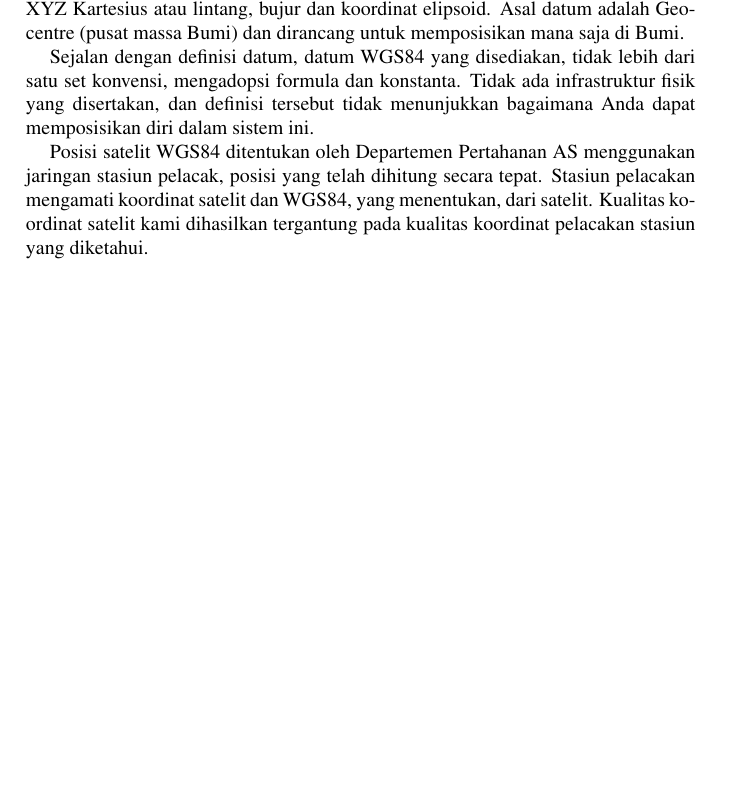
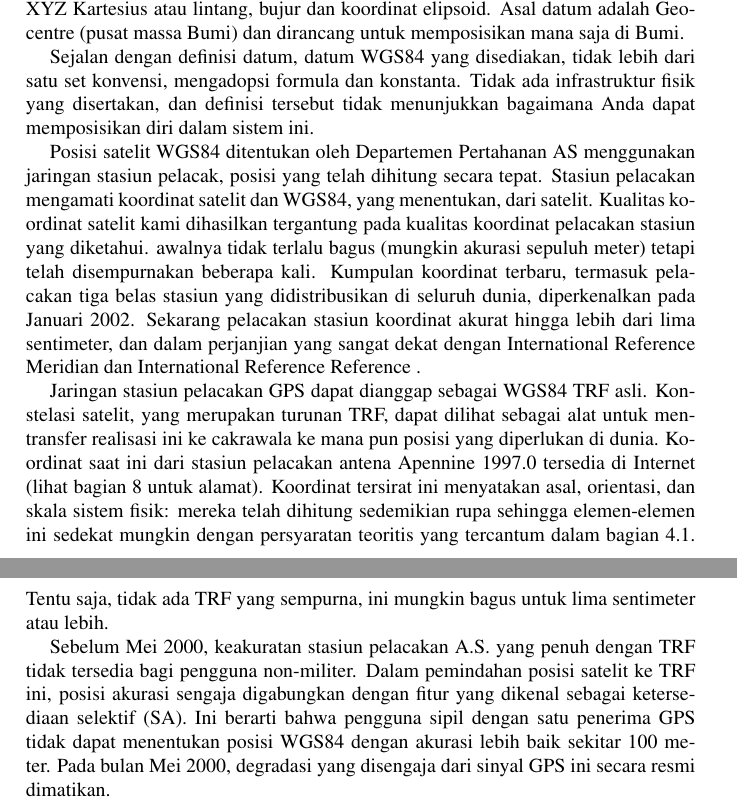
Before and after one commit to BukuInformatika/GIS2019, a LaTeX thesis (main.tex, which reads chapters/DATUM.tex): part of page 75 of 104 before the commit and two parts of pages 75 and 76 of 106 after it, the two joined at a grey line, cut so that both start at the same text, the shorter picture padded with empty space. Compiled offline with pdfLaTeX.

Commit message:
menambah materi mengenai DATUM

```diff
--- a/chapters/DATUM.tex
+++ b/chapters/DATUM.tex
@@ -52,4 +52,8 @@ Datum digunakan untuk penentuan posisi GPS yang disebut WGS84 (World Geodetic Sy
 
 Sejalan dengan definisi datum, datum WGS84 yang disediakan, tidak lebih dari satu set konvensi, mengadopsi formula dan konstanta. Tidak ada infrastruktur fisik yang disertakan, dan definisi tersebut tidak menunjukkan bagaimana Anda dapat memposisikan diri dalam sistem ini.
 
-Posisi satelit WGS84 ditentukan oleh Departemen Pertahanan AS menggunakan jaringan stasiun pelacak, posisi yang telah dihitung secara tepat. Stasiun pelacakan mengamati koordinat satelit dan WGS84, yang menentukan, dari satelit. Kualitas koordinat satelit kami dihasilkan tergantung pada kualitas koordinat pelacakan stasiun yang diketahui.
+Posisi satelit WGS84 ditentukan oleh Departemen Pertahanan AS menggunakan jaringan stasiun pelacak, posisi yang telah dihitung secara tepat. Stasiun pelacakan mengamati koordinat satelit dan WGS84, yang menentukan, dari satelit. Kualitas koordinat satelit kami dihasilkan tergantung pada kualitas koordinat pelacakan stasiun yang diketahui. awalnya tidak terlalu bagus (mungkin akurasi sepuluh meter) tetapi telah disempurnakan beberapa kali. Kumpulan koordinat terbaru, termasuk pelacakan tiga belas stasiun yang didistribusikan di seluruh dunia, diperkenalkan pada Januari 2002. Sekarang pelacakan stasiun koordinat akurat hingga lebih dari lima sentimeter, dan dalam perjanjian yang sangat dekat dengan International Reference Meridian dan International Reference Reference .
+
+Jaringan stasiun pelacakan GPS dapat dianggap sebagai WGS84 TRF asli. Konstelasi satelit, yang merupakan turunan TRF, dapat dilihat sebagai alat untuk mentransfer realisasi ini ke cakrawala ke mana pun posisi yang diperlukan di dunia. Koordinat saat ini dari stasiun pelacakan antena Apennine 1997.0 tersedia di Internet (lihat bagian 8 untuk alamat). Koordinat tersirat ini menyatakan asal, orientasi, dan skala sistem fisik: mereka telah dihitung sedemikian rupa sehingga elemen-elemen ini sedekat mungkin dengan persyaratan teoritis yang tercantum dalam bagian 4.1. Tentu saja, tidak ada TRF yang sempurna, ini mungkin bagus untuk lima sentimeter atau lebih.
+
+Sebelum Mei 2000, keakuratan stasiun pelacakan A.S. yang penuh dengan TRF tidak tersedia bagi pengguna non-militer. Dalam pemindahan posisi satelit ke TRF ini, posisi akurasi sengaja digabungkan dengan fitur yang dikenal sebagai ketersediaan selektif (SA). Ini berarti bahwa pengguna sipil dengan satu penerima GPS tidak dapat menentukan posisi WGS84 dengan akurasi lebih baik sekitar 100 meter. Pada bulan Mei 2000, degradasi yang disengaja dari sinyal GPS ini secara resmi dimatikan.
```
Also changed, not shown: main.pdf.
